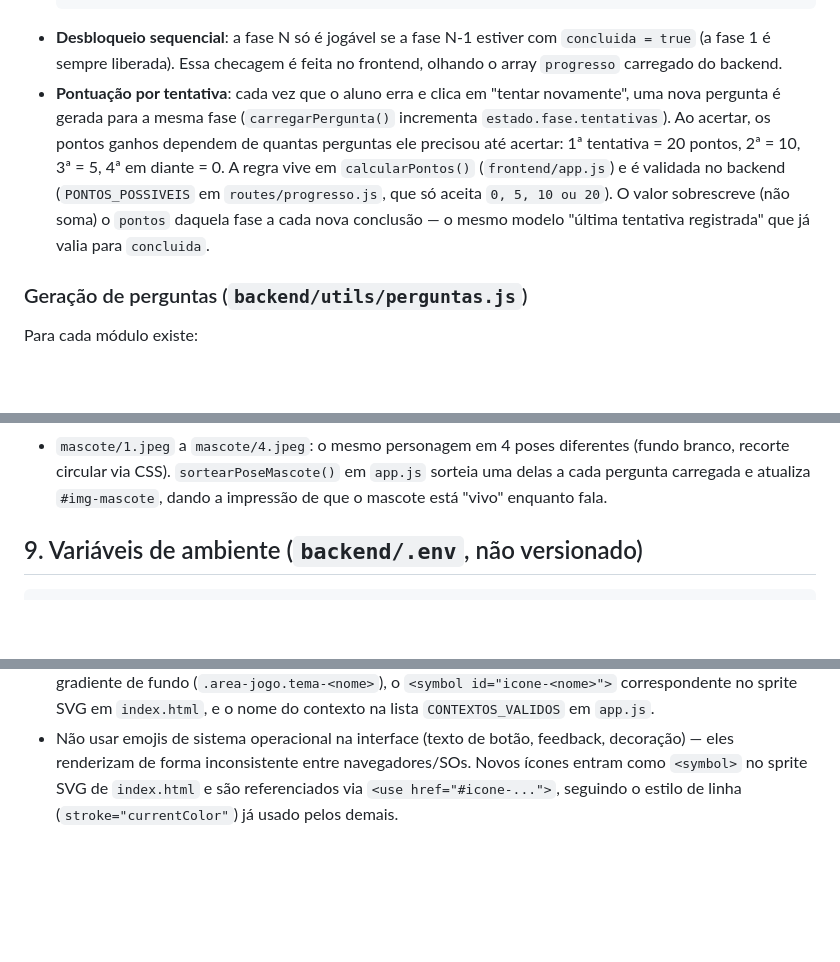
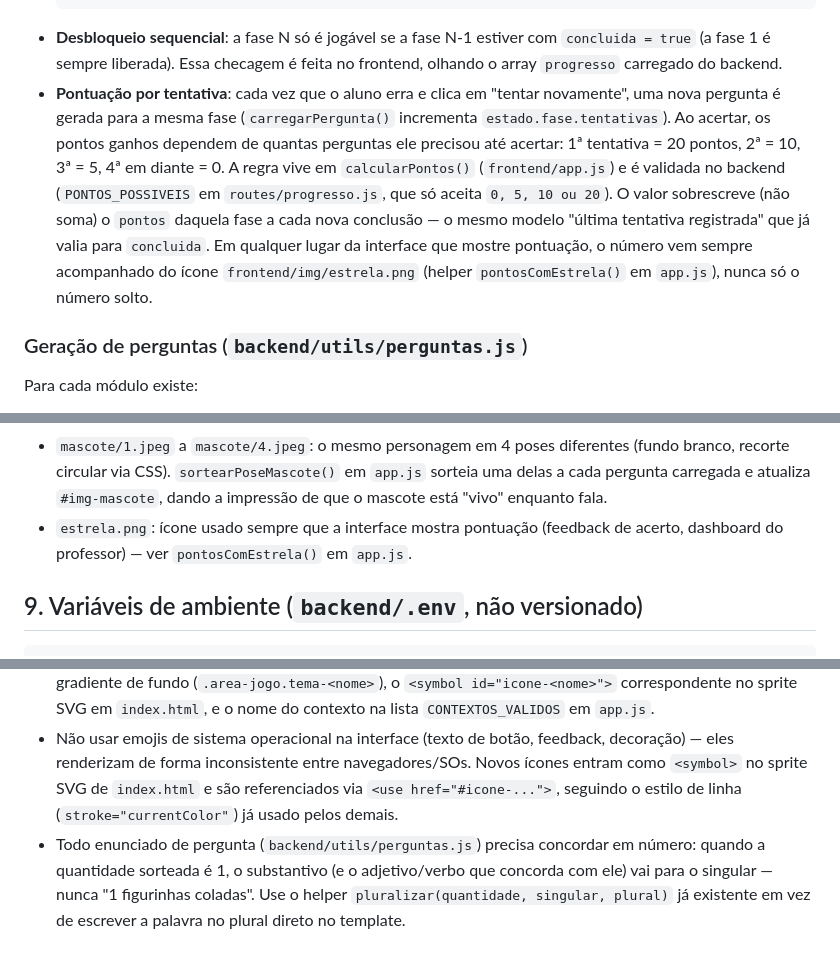
Before and after one commit to devsquad-ads/calculoco, a Markdown page: ESCOPO_TECNICO_CALCULOCO.md, 3 parts joined by grey strips. Rendered like a GitHub page; blank space fills up the shorter version.

````diff
--- a/ESCOPO_TECNICO_CALCULOCO.md
+++ b/ESCOPO_TECNICO_CALCULOCO.md
@@ -117,7 +118,7 @@ Arquivo: `database/schema.sql`. O script é **idempotente**: usa `create table i
   }
   ```
 - **Desbloqueio sequencial**: a fase N só é jogável se a fase N-1 estiver com `concluida = true` (a fase 1 é sempre liberada). Essa checagem é feita no frontend, olhando o array `progresso` carregado do backend.
-- **Pontuação por tentativa**: cada vez que o aluno erra e clica em "tentar novamente", uma nova pergunta é gerada para a mesma fase (`carregarPergunta()` incrementa `estado.fase.tentativas`). Ao acertar, os pontos ganhos dependem de quantas perguntas ele precisou até acertar: 1ª tentativa = 20 pontos, 2ª = 10, 3ª = 5, 4ª em diante = 0. A regra vive em `calcularPontos()` (`frontend/app.js`) e é validada no backend (`PONTOS_POSSIVEIS` em `routes/progresso.js`, que só aceita `0, 5, 10 ou 20`). O valor sobrescreve (não soma) o `pontos` daquela fase a cada nova conclusão — o mesmo modelo "última tentativa registrada" que já valia para `concluida`.
+- **Pontuação por tentativa**: cada vez que o aluno erra e clica em "tentar novamente", uma nova pergunta é gerada para a mesma fase (`carregarPergunta()` incrementa `estado.fase.tentativas`). Ao acertar, os pontos ganhos dependem de quantas perguntas ele precisou até acertar: 1ª tentativa = 20 pontos, 2ª = 10, 3ª = 5, 4ª em diante = 0. A regra vive em `calcularPontos()` (`frontend/app.js`) e é validada no backend (`PONTOS_POSSIVEIS` em `routes/progresso.js`, que só aceita `0, 5, 10 ou 20`). O valor sobrescreve (não soma) o `pontos` daquela fase a cada nova conclusão — o mesmo modelo "última tentativa registrada" que já valia para `concluida`. Em qualquer lugar da interface que mostre pontuação, o número vem sempre acompanhado do ícone `frontend/img/estrela.png` (helper `pontosComEstrela()` em `app.js`), nunca só o número solto.
 
 ### Geração de perguntas (`backend/utils/perguntas.js`)
 
@@ -250,6 +251,7 @@ Um "sol" decorativo fixo (`.sun`) com animação sutil de pulso fica no canto su
 - `logo.jpeg`: arquivo original fornecido pelo time (lockup completo da marca — emblema circular + wordmark "CALCULOCO" + slogan — com fundo branco opaco). Mantido no repositório como referência/fonte, mas não é referenciado direto no HTML.
 - `logo.png`: o mesmo lockup, com o fundo branco removido (recorte por flood-fill a partir das bordas + borda anti-serrilhada, redimensionado para 420×420) — é essa versão transparente que aparece em toda a interface: `.logo-login` nas telas de login e `.marca-logo` no cabeçalho. Usar sempre a logo completa (nunca um recorte só do emblema) mesmo no ícone pequeno do cabeçalho.
 - `mascote/1.jpeg` a `mascote/4.jpeg`: o mesmo personagem em 4 poses diferentes (fundo branco, recorte circular via CSS). `sortearPoseMascote()` em `app.js` sorteia uma delas a cada pergunta carregada e atualiza `#img-mascote`, dando a impressão de que o mascote está "vivo" enquanto fala.
+- `estrela.png`: ícone usado sempre que a interface mostra pontuação (feedback de acerto, dashboard do professor) — ver `pontosComEstrela()` em `app.js`.
 
 ## 9. Variáveis de ambiente (`backend/.env`, não versionado)
 
@@ -288,3 +290,4 @@ Vêm da Declaração de Escopo e do Termo de Abertura do Projeto (TAP) já elabo
 - CSS usa nomes de classe em português, BEM-like informal (`.cartao-turma`, `.nivel-btn.concluido`, `.area-jogo.tema-mercado`).
 - Sempre que adicionar um novo "tema"/cenário em `perguntas.js`, sincronizar três pontas: o CSS do gradiente de fundo (`.area-jogo.tema-<nome>`), o `<symbol id="icone-<nome>">` correspondente no sprite SVG em `index.html`, e o nome do contexto na lista `CONTEXTOS_VALIDOS` em `app.js`.
 - Não usar emojis de sistema operacional na interface (texto de botão, feedback, decoração) — eles renderizam de forma inconsistente entre navegadores/SOs. Novos ícones entram como `<symbol>` no sprite SVG de `index.html` e são referenciados via `<use href="#icone-...">`, seguindo o estilo de linha (`stroke="currentColor"`) já usado pelos demais.
+- Todo enunciado de pergunta (`backend/utils/perguntas.js`) precisa concordar em número: quando a quantidade sorteada é 1, o substantivo (e o adjetivo/verbo que concorda com ele) vai para o singular — nunca "1 figurinhas coladas". Use o helper `pluralizar(quantidade, singular, plural)` já existente em vez de escrever a palavra no plural direto no template.
````
Also changed, not shown: other parts of ESCOPO_TECNICO_CALCULOCO.md (+5 -4 lines).
